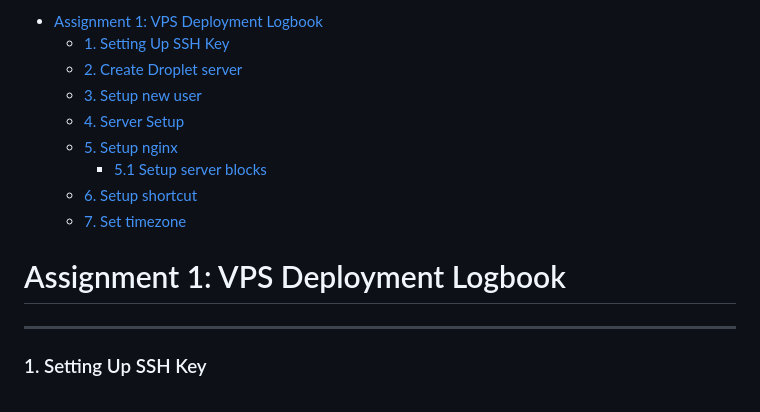
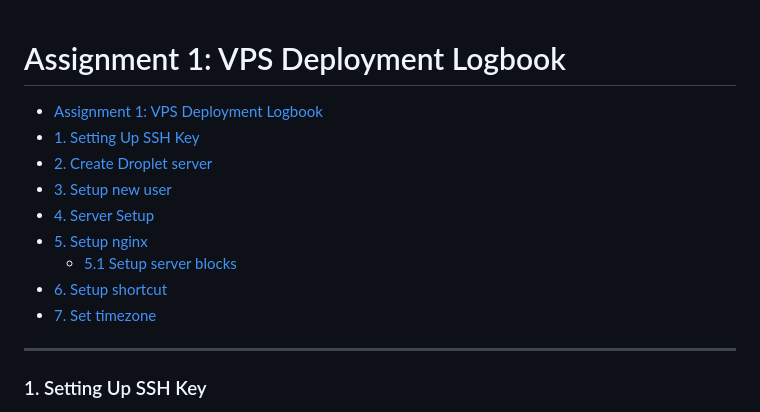
Before and after one commit to 21ftt1241/eportfolio, a Markdown page: 21ftt1241.md, the part around the change. Drawn GitHub-style.

```diff
--- a/21ftt1241.md
+++ b/21ftt1241.md
@@ -1,15 +1,15 @@
-- [Assignment 1: VPS Deployment Logbook](#assignment-1-vps-deployment-logbook)
-    + [1. Setting Up SSH Key](#1-setting-up-ssh-key)
-    + [2. Create Droplet server](#2-create-droplet-server)
-    + [3. Setup new user](#3-setup-new-user)
-    + [4. Server Setup](#4-server-setup)
-    + [5. Setup nginx](#5-setup-nginx)
-      - [5.1 Setup server blocks](#51-setup-server-blocks)
-    + [6. Setup shortcut](#6-setup-shortcut)
-    + [7. Set timezone](#7-set-timezone)
-
 <!-- TOC --><a name="assignment-1-vps-deployment-logbook"></a>
 # Assignment 1: VPS Deployment Logbook
+
+- [Assignment 1: VPS Deployment Logbook](#assignment-1-vps-deployment-logbook)
+- [1. Setting Up SSH Key](#1-setting-up-ssh-key)
+- [2. Create Droplet server](#2-create-droplet-server)
+- [3. Setup new user](#3-setup-new-user)
+- [4. Server Setup](#4-server-setup)
+- [5. Setup nginx](#5-setup-nginx)
+	+ [5.1 Setup server blocks](#51-setup-server-blocks)
+- [6. Setup shortcut](#6-setup-shortcut)
+- [7. Set timezone](#7-set-timezone)
 ---
 <!-- TOC --><a name="1-setting-up-ssh-key"></a>
 ### 1. Setting Up SSH Key
```
